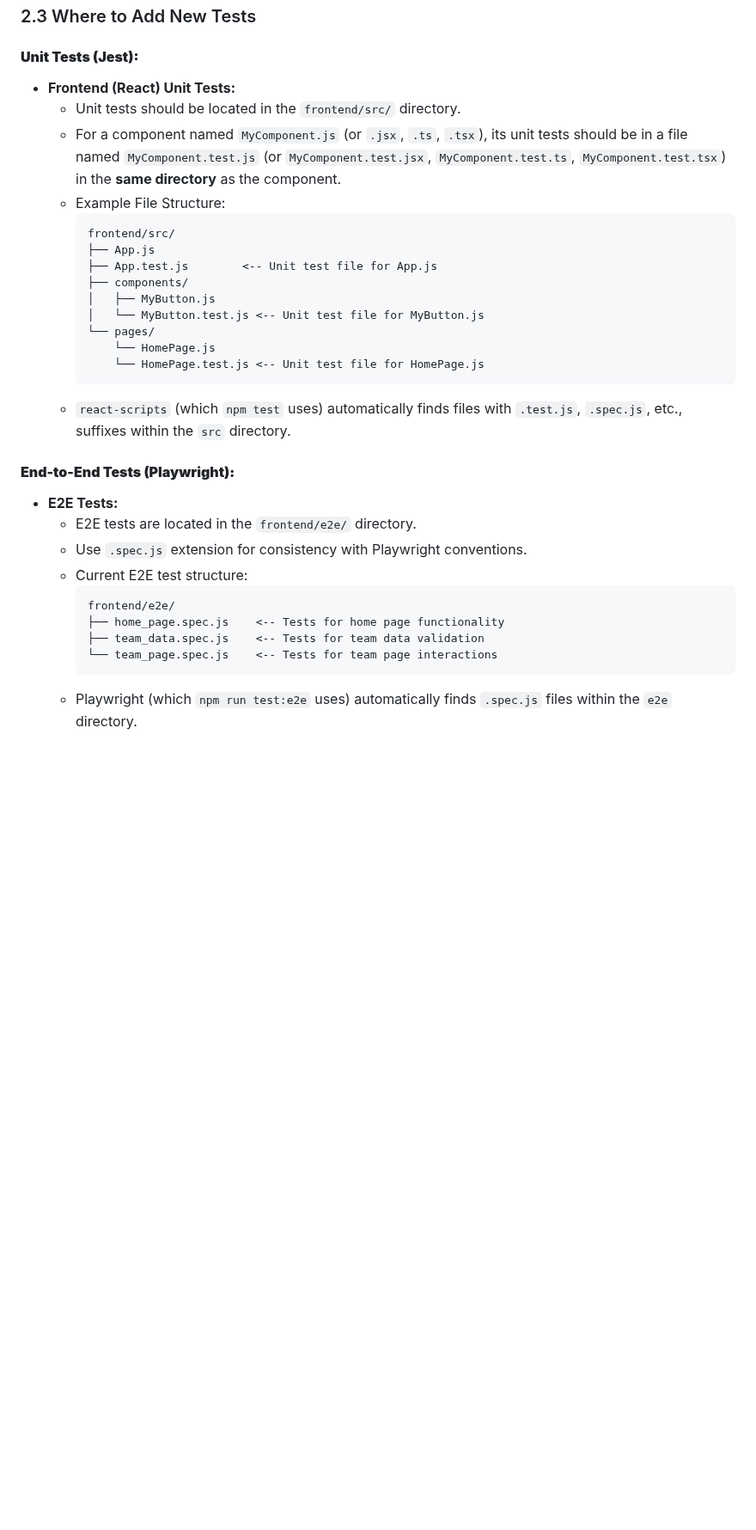
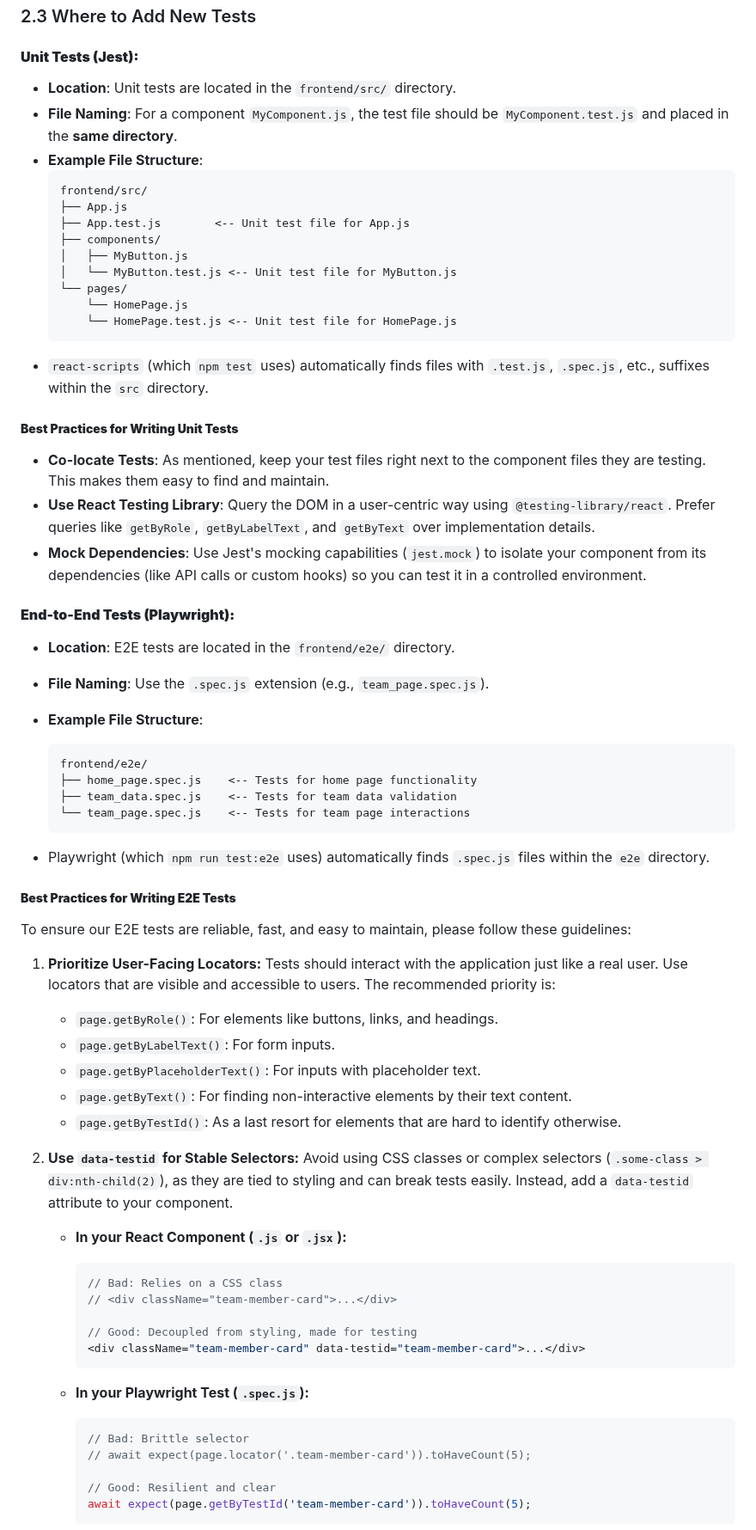
Before and after one commit to KQFFE/InternalAI, a Markdown page: README.md, the part around one of its changes. Shown at 86% size. GitHub-like rendering; blank space fills up the shorter version.

Commit message:
Updated README to reflect the changes in this PR.

````diff
--- a/README.md
+++ b/README.md
@@ -351,32 +352,71 @@ Backend tests verify that the Flask API endpoints and server-side logic are work
 ### 2.3 Where to Add New Tests
 
 #### **Unit Tests (Jest):**
-* **Frontend (React) Unit Tests:**
-    * Unit tests should be located in the `frontend/src/` directory.
-    * For a component named `MyComponent.js` (or `.jsx`, `.ts`, `.tsx`), its unit tests should be in a file named `MyComponent.test.js` (or `MyComponent.test.jsx`, `MyComponent.test.ts`, `MyComponent.test.tsx`) in the **same directory** as the component.
-    * Example File Structure:
-        ```
-        frontend/src/
-        ├── App.js
-        ├── App.test.js        <-- Unit test file for App.js
-        ├── components/
-        │   ├── MyButton.js
-        │   └── MyButton.test.js <-- Unit test file for MyButton.js
-        └── pages/
-            └── HomePage.js
-            └── HomePage.test.js <-- Unit test file for HomePage.js
-        ```
-    * `react-scripts` (which `npm test` uses) automatically finds files with `.test.js`, `.spec.js`, etc., suffixes within the `src` directory.
+*   **Location**: Unit tests are located in the `frontend/src/` directory.
+*   **File Naming**: For a component `MyComponent.js`, the test file should be `MyComponent.test.js` and placed in the **same directory**.
+*   **Example File Structure**:
+    ```
+    frontend/src/
+    ├── App.js
+    ├── App.test.js        <-- Unit test file for App.js
+    ├── components/
+    │   ├── MyButton.js
+    │   └── MyButton.test.js <-- Unit test file for MyButton.js
+    └── pages/
+        └── HomePage.js
+        └── HomePage.test.js <-- Unit test file for HomePage.js
+    ```
+*   `react-scripts` (which `npm test` uses) automatically finds files with `.test.js`, `.spec.js`, etc., suffixes within the `src` directory.
+
+##### **Best Practices for Writing Unit Tests**
+
+-   **Co-locate Tests**: As mentioned, keep your test files right next to the component files they are testing. This makes them easy to find and maintain.
+-   **Use React Testing Library**: Query the DOM in a user-centric way using `@testing-library/react`. Prefer queries like `getByRole`, `getByLabelText`, and `getByText` over implementation details.
+-   **Mock Dependencies**: Use Jest's mocking capabilities (`jest.mock`) to isolate your component from its dependencies (like API calls or custom hooks) so you can test it in a controlled environment.
 
 #### **End-to-End Tests (Playwright):**
-* **E2E Tests:**
-    * E2E tests are located in the `frontend/e2e/` directory.
-    * Use `.spec.js` extension for consistency with Playwright conventions.
-    * Current E2E test structure:
-        ```
-        frontend/e2e/
-        ├── home_page.spec.js    <-- Tests for home page functionality
-        ├── team_data.spec.js    <-- Tests for team data validation
-        └── team_page.spec.js    <-- Tests for team page interactions
-        ```
-    * Playwright (which `npm run test:e2e` uses) automatically finds `.spec.js` files within the `e2e` directory.
+*   **Location**: E2E tests are located in the `frontend/e2e/` directory.
+*   **File Naming**: Use the `.spec.js` extension (e.g., `team_page.spec.js`).
+
+*   **Example File Structure**:
+    ```
+    frontend/e2e/
+    ├── home_page.spec.js    <-- Tests for home page functionality
+    ├── team_data.spec.js    <-- Tests for team data validation
+    └── team_page.spec.js    <-- Tests for team page interactions
+    ```
+*   Playwright (which `npm run test:e2e` uses) automatically finds `.spec.js` files within the `e2e` directory.
+
+##### **Best Practices for Writing E2E Tests**
+
+To ensure our E2E tests are reliable, fast, and easy to maintain, please follow these guidelines:
+
+1.  **Prioritize User-Facing Locators:**
+    Tests should interact with the application just like a real user. Use locators that are visible and accessible to users. The recommended priority is:
+    - `page.getByRole()`: For elements like buttons, links, and headings.
+    - `page.getByLabelText()`: For form inputs.
+    - `page.getByPlaceholderText()`: For inputs with placeholder text.
+    - `page.getByText()`: For finding non-interactive elements by their text content.
+    - `page.getByTestId()`: As a last resort for elements that are hard to identify otherwise.
+
+2.  **Use `data-testid` for Stable Selectors:**
+    Avoid using CSS classes or complex selectors (`.some-class > div:nth-child(2)`), as they are tied to styling and can break tests easily. Instead, add a `data-testid` attribute to your component.
+
+    *   **In your React Component (`.js` or `.jsx`):**
+        ```jsx
+        // Bad: Relies on a CSS class
+        // <div className="team-member-card">...</div>
+
+        // Good: Decoupled from styling, made for testing
+        <div className="team-member-card" data-testid="team-member-card">...</div>
+        ```
+
+    *   **In your Playwright Test (`.spec.js`):**
+        ```javascript
+        // Bad: Brittle selector
+        // await expect(page.locator('.team-member-card')).toHaveCount(5);
+
+        // Good: Resilient and clear
+        await expect(page.getByTestId('team-member-card')).toHaveCount(5);
+        ```
+
````
Also changed, not shown: other parts of README.md (+29 -1 lines).
